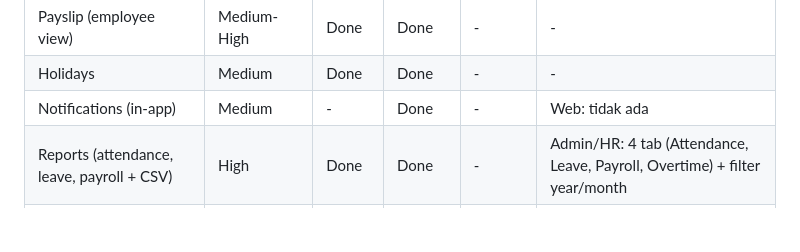
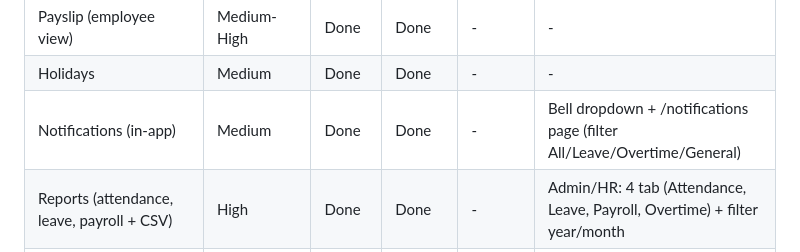
Before and after one commit to amrizal94/facehrm, a Markdown page: features.md, the part around the change. Rendered like a GitHub page; blank space fills up the shorter version.

Commit message:
docs: mark web notifications as done

```diff
--- a/features.md
+++ b/features.md
@@ -6,7 +6,7 @@
 | Overtime Management                             | Medium-High         | Done       | Done                           | -        | - |
 | Payslip (employee view)                         | Medium-High         | Done       | Done                           | -        | - |
 | Holidays                                        | Medium              | Done       | Done                           | -        | - |
-| Notifications (in-app)                          | Medium              | -          | Done                           | -        | Web: tidak ada |
+| Notifications (in-app)                          | Medium              | Done       | Done                           | -        | Bell dropdown + /notifications page (filter All/Leave/Overtime/General) |
 | Reports (attendance, leave, payroll + CSV)      | High                | Done       | Done                           | -        | Admin/HR: 4 tab (Attendance, Leave, Payroll, Overtime) + filter year/month |
 | Face Recognition Attendance                     | Medium-High         | Done       | Done                           | -        | Admin enroll + staff check-in/out |
 | Face Self-Enrollment                            | Medium              | -          | Done                           | -        | Staff daftar wajah sendiri via mobile |
```
